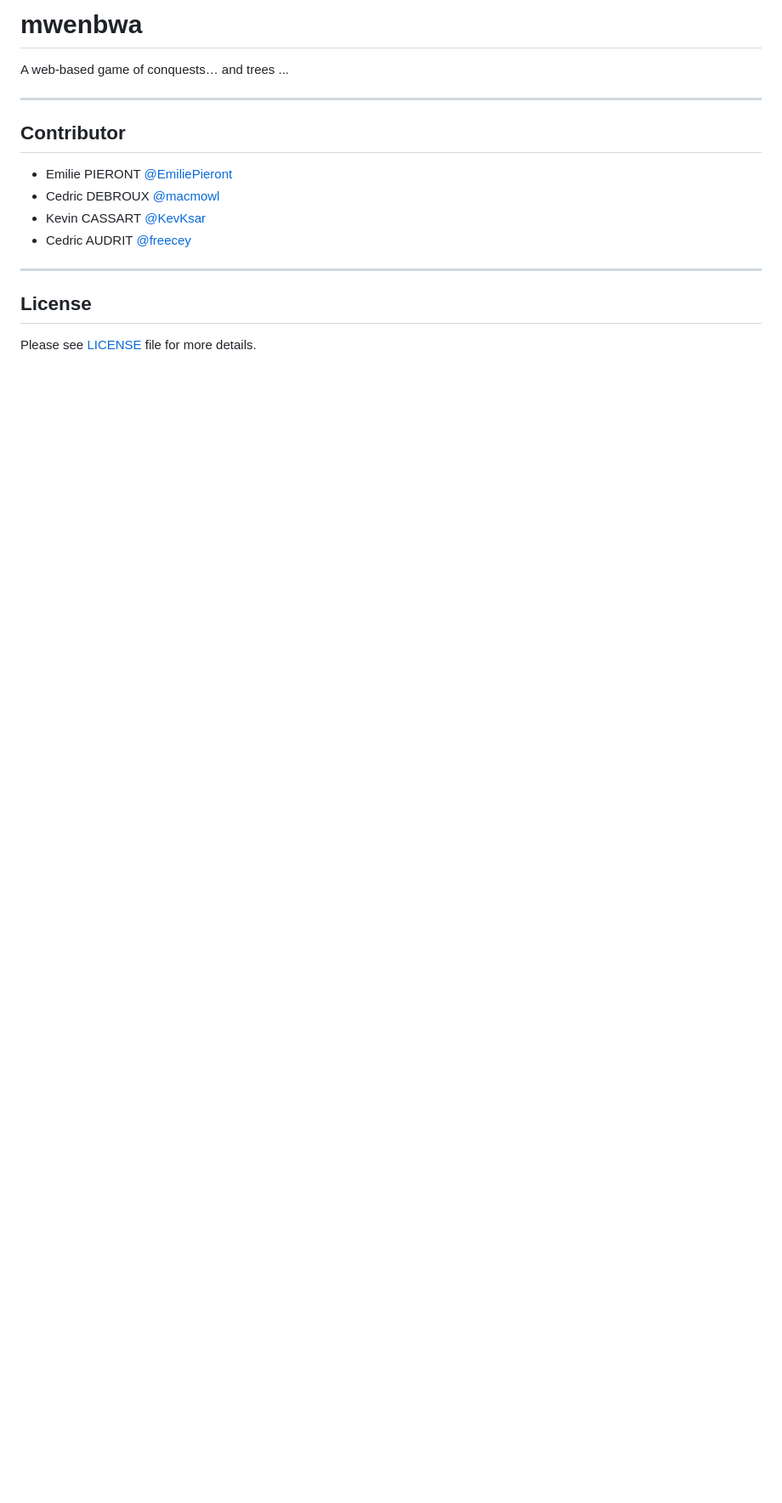
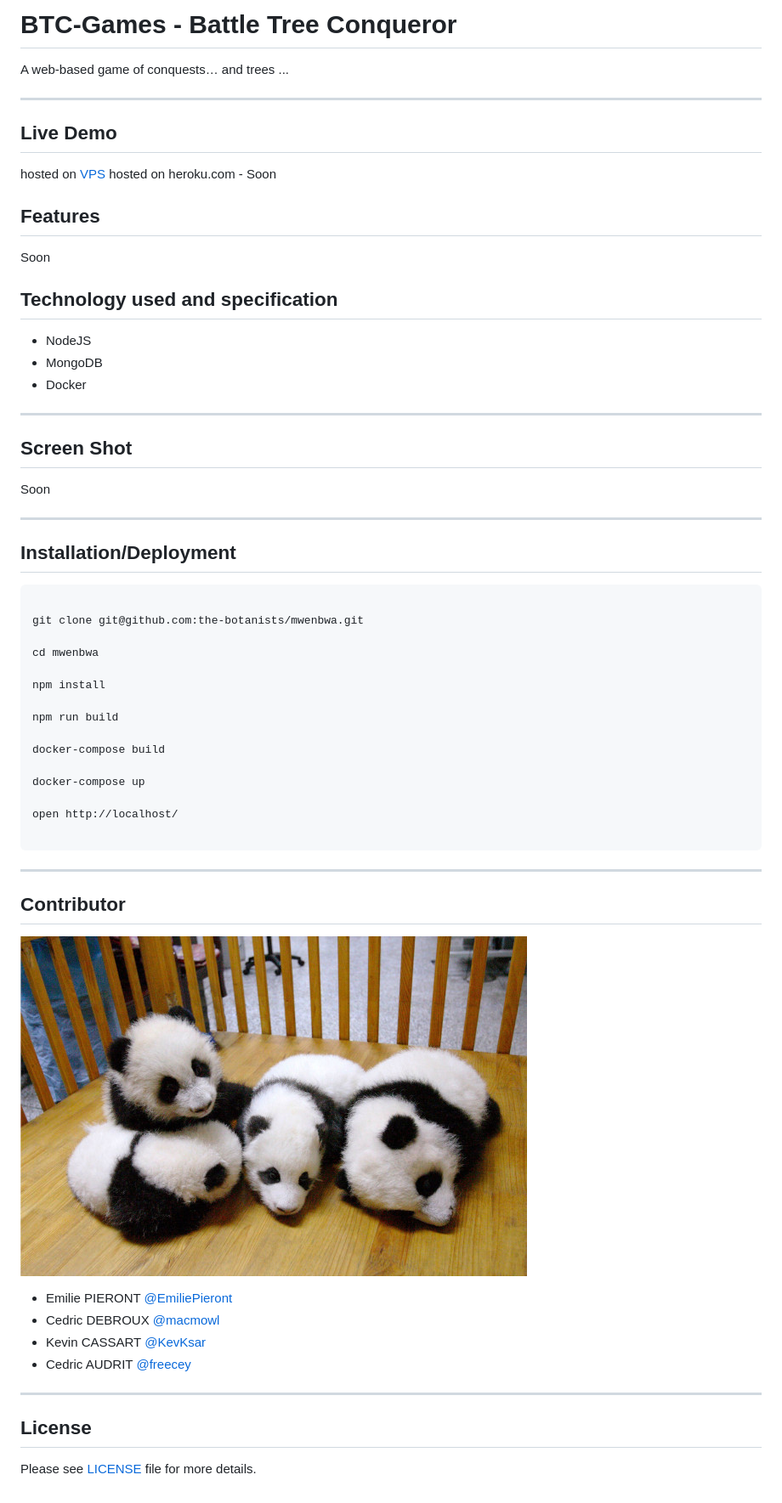
Before and after one commit to the-botanists/mwenbwa, a Markdown page: README.md, the part around the change. Shown: that part at 85% size. GitHub-like rendering; pictures changed too: doc/team-4p.jpg (added); blank space fills up the shorter version.

````diff
--- a/README.md
+++ b/README.md
@@ -1,12 +1,55 @@
-# mwenbwa
+# BTC-Games - Battle Tree Conqueror
 
 
 A web-based game of conquests… and trees ...
 
+
 ___
 
+## Live Demo
+
+hosted on [VPS](https://battletree.neant.be/)
+hosted on heroku.com - Soon
+
+## Features
+
+Soon
+
+## Technology used and specification
+
+- NodeJS
+- MongoDB
+- Docker
+___
+## Screen Shot
+
+Soon
+
+___
+## Installation/Deployment
+
+```
+
+git clone git@github.com:the-botanists/mwenbwa.git
+
+cd mwenbwa
+
+npm install
+
+npm run build
+
+docker-compose build
+
+docker-compose up
+
+open http://localhost/
+
+```
+
+___
 ## Contributor
 
+![alt text](doc/team-4p.jpg?raw=true "Team Pictures" )
 
 * Emilie PIERONT    [@EmiliePieront](https://github.com/EmiliePieront/)
 * Cedric DEBROUX    [@macmowl](https://github.com/Cedricdebroux/)
````
Also changed, not shown: CODE_OF_CONDUCT.md (deleted, +0 -76 lines), CONTRIBUTING.md (deleted, +0 -4 lines), doc/OLD-README.md (renamed from OLD-README.md), doc/docker-readme.md (renamed from docker-readme.md), 10 other files.
